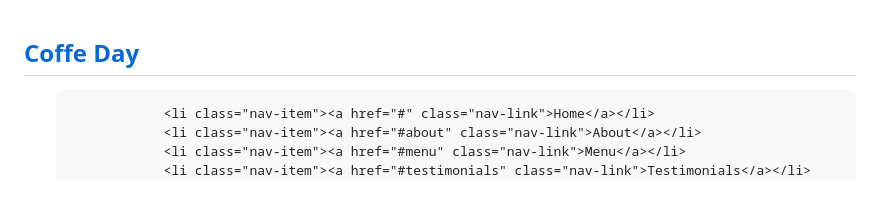
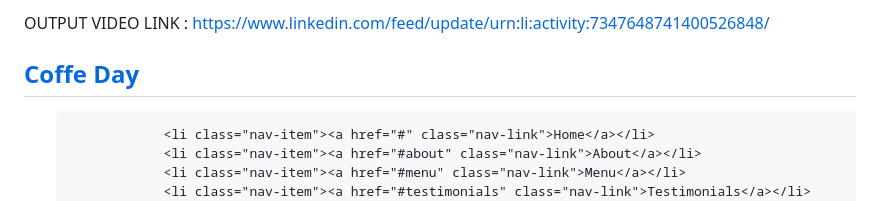
Before and after one commit to Charanteja2006/CoffeeDay, a Markdown page: README.md, the part around the change. Drawn GitHub-style.

```diff
--- a/README.md
+++ b/README.md
@@ -1,3 +1,5 @@
+OUTPUT VIDEO LINK : https://www.linkedin.com/feed/update/urn:li:activity:7347648741400526848/
+
 <!DOCTYPE html>
 <html lang="en">
 <head>
```
